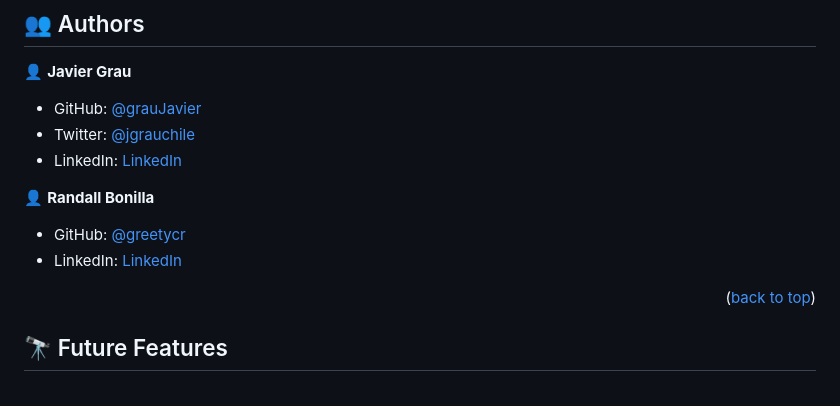
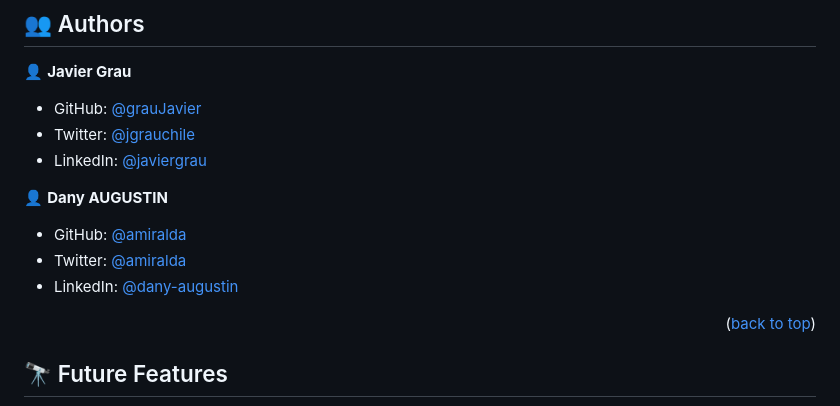
Before and after one commit to grauJavier/bootstrap-portfolio, a Markdown page: README.md, the part around the change. GitHub-like rendering.

```diff
--- a/README.md
+++ b/README.md
@@ -121,11 +121,12 @@ Deployment link: https://graujavier.github.io/my-first-portfolio/
 👤 **Javier Grau**
 - GitHub: [@grauJavier](https://github.com/grauJavier)
 - Twitter: [@jgrauchile](https://twitter.com/jgrauchile)
-- LinkedIn: [LinkedIn](https://www.linkedin.com/in/javiergrau)
+- LinkedIn: [@javiergrau](https://www.linkedin.com/in/javiergrau)
 
-👤 **Randall Bonilla**
-- GitHub: [@greetycr](https://github.com/GreetyCr)
-- LinkedIn: [LinkedIn](https://www.linkedin.com/in/randall-bonilla-cordero-8653a6220/)
+👤 **Dany AUGUSTIN**
+- GitHub: [@amiralda](https://github.com/amiralda)
+- Twitter: [@amiralda](https://twitter.com/amiralda)
+- LinkedIn: [@dany-augustin](https://www.linkedin.com/in/dany-augustin)
 
 <p align="right">(<a href="#readme-top">back to top</a>)</p>
 
```
